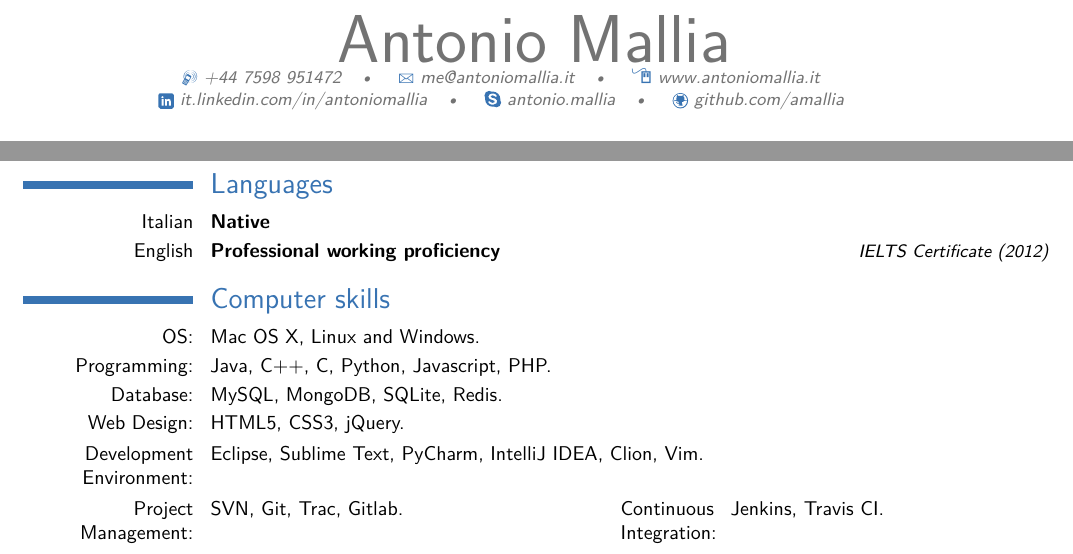
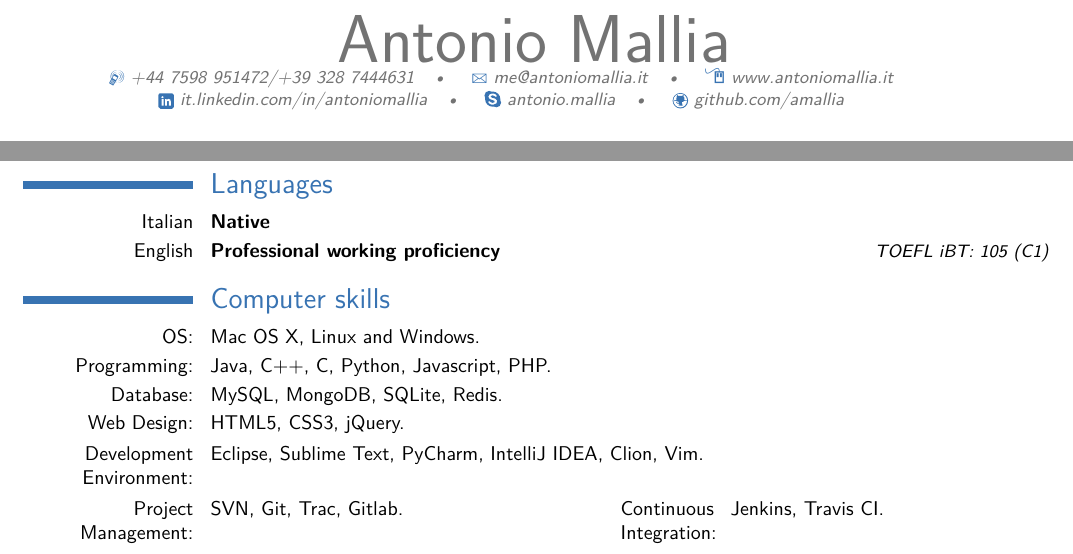
Before and after one commit to amallia/cv-antoniomallia, a LaTeX CV (AntonioMalliaCV.tex): two parts of pages 1 and 2 of 2, joined at a grey line, cut so that both start at the same text. Compiled offline with pdfLaTeX.

Commit message:
Added TOEFL

```diff
--- a/AntonioMalliaCV.tex
+++ b/AntonioMalliaCV.tex
@@ -28,7 +28,7 @@
 %\title{Resumé title}                               % optional, remove / comment the line if not wanted
 %\address{via Guido Guinizzelli, 15}{92100 Agrigento}{Italy}% optional, remove / comment the line if not wanted; the "postcode city" and and "country" arguments can be omitted or provided empty
 %\phone[mobile]{+39~328~7444631}                   % optional, remove / comment the line if not wanted
-\phone[mobile]{+44~7598~951472}                    % optional, remove / comment the line if not wanted
+\phone[mobile]{+44~7598~951472/+39~328~7444631}                    % optional, remove / comment the line if not wanted
 %\phone[fax]{+3~(456)~789~012}                      % optional, remove / comment the line if not wanted
 \email{me@antoniomallia.it}                               % optional, remove / comment the line if not wanted
 \homepage{www.antoniomallia.it}                         % optional, remove / comment the line if not wanted
@@ -124,7 +124,7 @@ Relevant exams:%
 
 \section{Languages}
 \cvitemwithcomment{Italian}{Native}{}
-\cvitemwithcomment{English}{Professional working proficiency}{IELTS Certificate (2012)}
+\cvitemwithcomment{English}{Professional working proficiency}{TOEFL iBT: 105 (C1)}
 
 \section{Computer skills}
 \cvitem{OS:}{Mac OS X, Linux and Windows.}
```
Also changed, not shown: AntonioMalliaCV.pdf.
